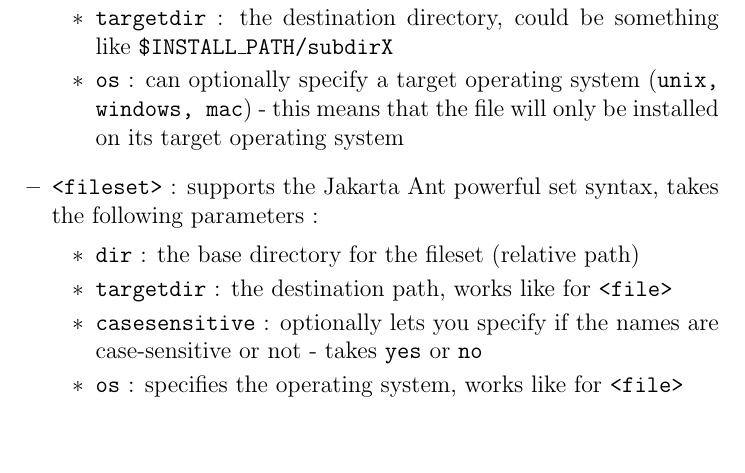
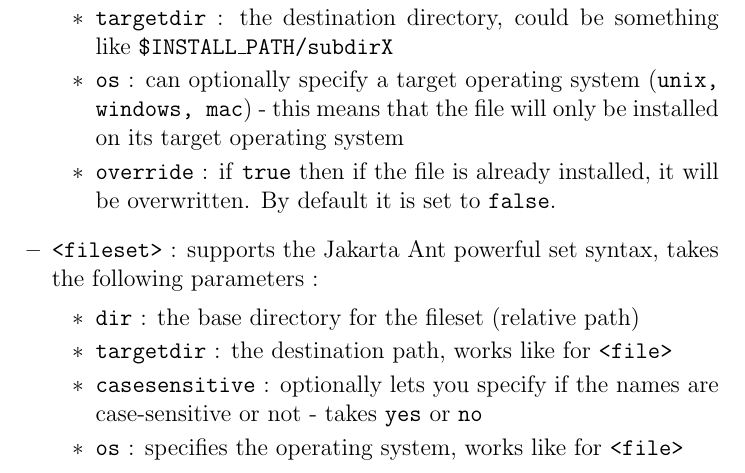
Before and after one commit to jponge/izpack, a LaTeX thesis (src/doc/izpack-doc.tex, which reads src/doc/chapter2.tex): part of page 21 of 47, cut so that both start at the same text, the shorter picture padded with empty space. Compiled offline with LaTeX, dvips and Ghostscript; a LaTeX package or settings file that is missing is left out.

Commit message:
Documentation reflects the new override attribute of <file>.
git-svn-id: https://svn.codehaus.org/izpack/izpack-src/trunk@253 7d736ef5-cfd4-0310-9c9a-b52d5c14b761

```diff
--- a/src/doc/chapter2.tex
+++ b/src/doc/chapter2.tex
@@ -347,6 +347,9 @@ to be installed. It contains the following XML elements :\\
       \item \texttt{os} : can optionally specify a target operating system
       (\texttt{unix, windows, mac}) - this means that the file will only be
       installed on its target operating system
+			\item \texttt{override} : if \texttt{true} then if the file is already
+			installed, it will be overwritten. By default it is set to
+			\texttt{false}.
 
     \end{itemize}\
     \item \texttt{<fileset>} : supports the Jakarta Ant powerful set syntax,
```
